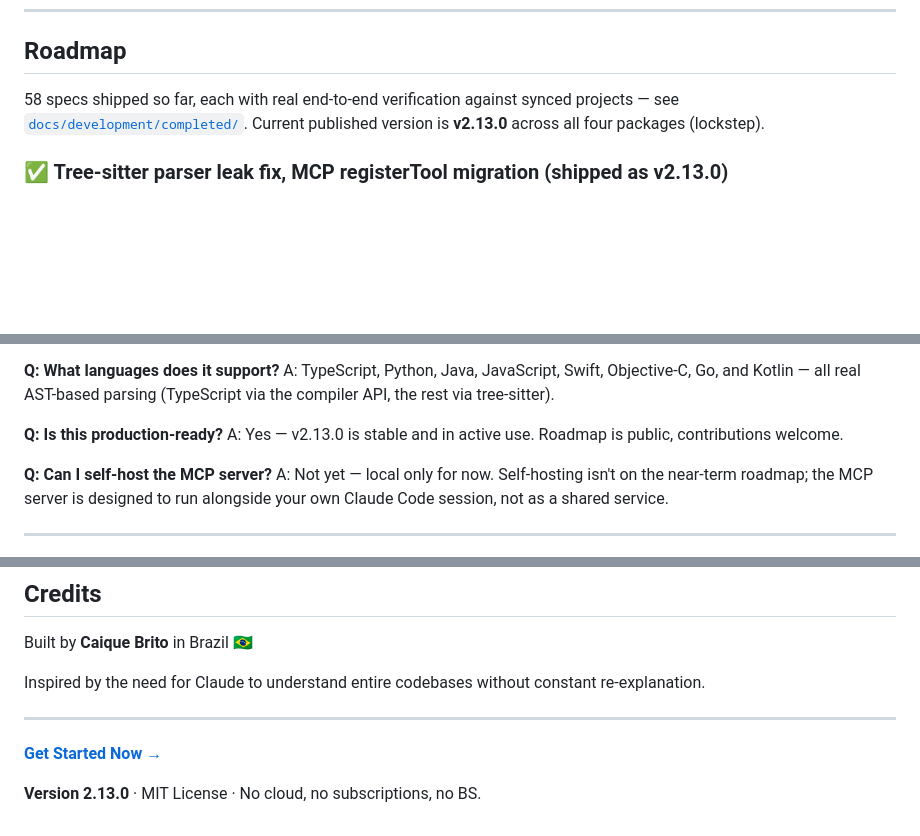
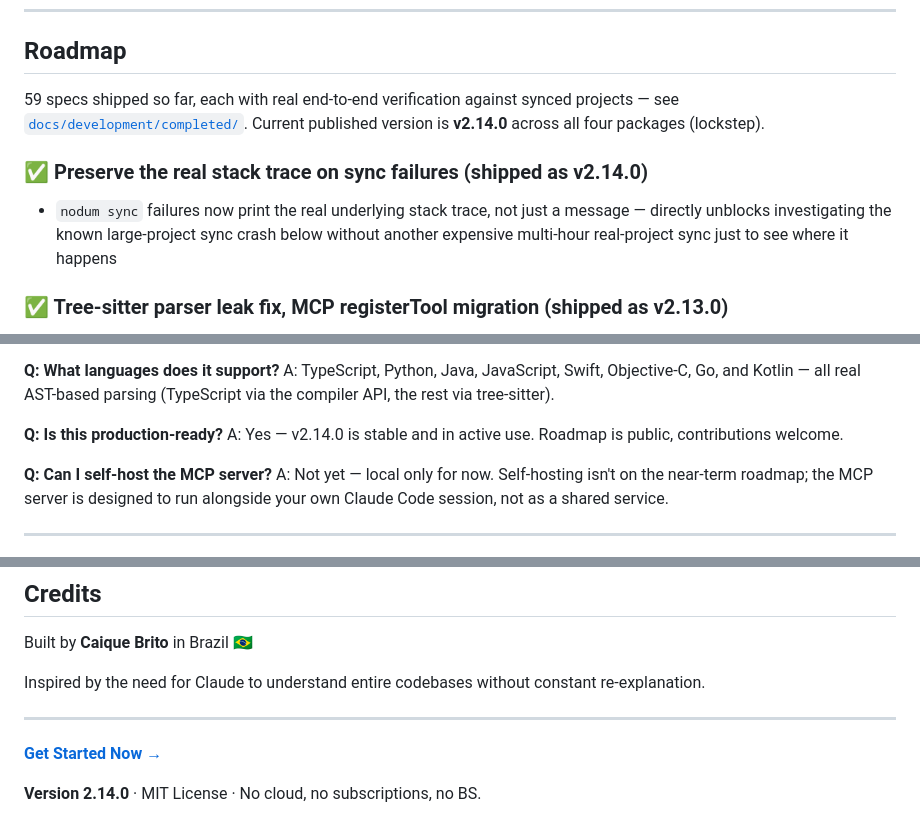
Before and after one commit to caiquebrito/nodum, a Markdown page: README.md, 3 parts joined by grey strips. Drawn GitHub-style; blank space fills up the shorter version.

Commit message:
Update README and ROADMAP to reflect shipped v2.14.0 (preserve real stack trace on sync failures)
Co-Authored-By: Claude Sonnet 5 <noreply@anthropic.com>

```diff
--- a/README.md
+++ b/README.md
@@ -422,9 +422,14 @@ npm install -g .
 
 ## Roadmap
 
-58 specs shipped so far, each with real end-to-end verification against synced projects — see
+59 specs shipped so far, each with real end-to-end verification against synced projects — see
 [`docs/development/completed/`](./docs/development/completed/). Current published version is
-**v2.13.0** across all four packages (lockstep).
+**v2.14.0** across all four packages (lockstep).
+
+### ✅ Preserve the real stack trace on sync failures (shipped as v2.14.0)
+- `nodum sync` failures now print the real underlying stack trace, not just a message — directly
+  unblocks investigating the known large-project sync crash below without another expensive
+  multi-hour real-project sync just to see where it happens
 
 ### ✅ Tree-sitter parser leak fix, MCP registerTool migration (shipped as v2.13.0)
 - Fixed a real resource leak: every tree-sitter parser leaked a `TSParser` instance per file.
@@ -571,7 +576,7 @@ A: TypeScript, Python, Java, JavaScript, Swift, Objective-C, Go, and Kotlin —
 parsing (TypeScript via the compiler API, the rest via tree-sitter).
 
 **Q: Is this production-ready?**
-A: Yes — v2.13.0 is stable and in active use. Roadmap is public, contributions welcome.
+A: Yes — v2.14.0 is stable and in active use. Roadmap is public, contributions welcome.
 
 **Q: Can I self-host the MCP server?**
 A: Not yet — local only for now. Self-hosting isn't on the near-term roadmap; the MCP server is designed to run alongside your own Claude Code session, not as a shared service.
@@ -623,4 +628,4 @@ Inspired by the need for Claude to understand entire codebases without constant
 
 **[Get Started Now →](./SETUP-GUIDE.md)**
 
-**Version 2.13.0** · MIT License · No cloud, no subscriptions, no BS.
+**Version 2.14.0** · MIT License · No cloud, no subscriptions, no BS.
```
Also changed, not shown: docs/development/ROADMAP.md (+26 -10 lines).
